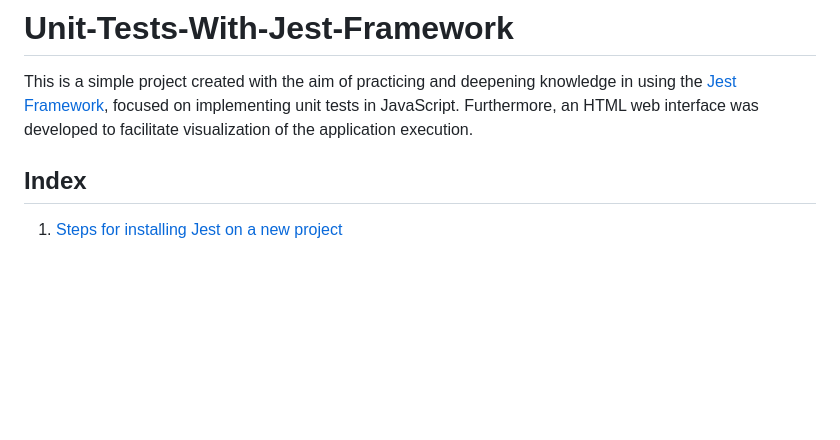
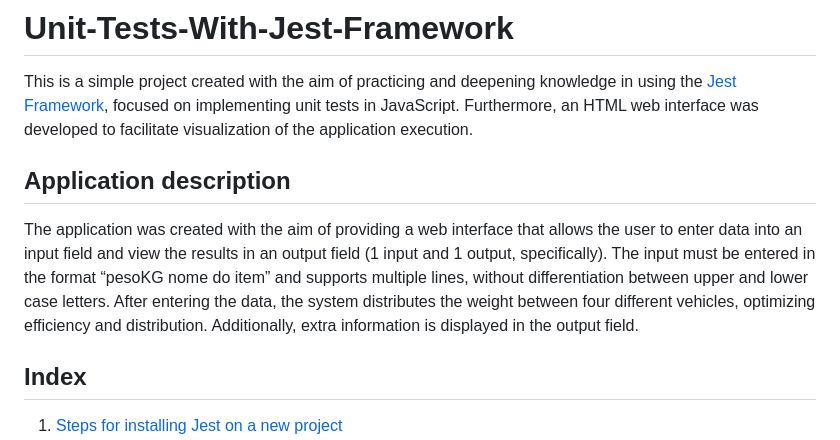
Before and after one commit to guifraga8/Unit-Tests-With-Jest-Framework, a Markdown page: README.md, the part around the change. Drawn GitHub-style; blank space fills up the shorter version.

```diff
--- a/README.md
+++ b/README.md
@@ -1,6 +1,10 @@
 # Unit-Tests-With-Jest-Framework
 
 This is a simple project created with the aim of practicing and deepening knowledge in using the [Jest Framework](https://jestjs.io/), focused on implementing unit tests in JavaScript. Furthermore, an HTML web interface was developed to facilitate visualization of the application execution.
+
+## Application description
+
+The application was created with the aim of providing a web interface that allows the user to enter data into an input field and view the results in an output field (1 input and 1 output, specifically). The input must be entered in the format “pesoKG nome do item” and supports multiple lines, without differentiation between upper and lower case letters. After entering the data, the system distributes the weight between four different vehicles, optimizing efficiency and distribution. Additionally, extra information is displayed in the output field.
 
 ## Index
 
```
